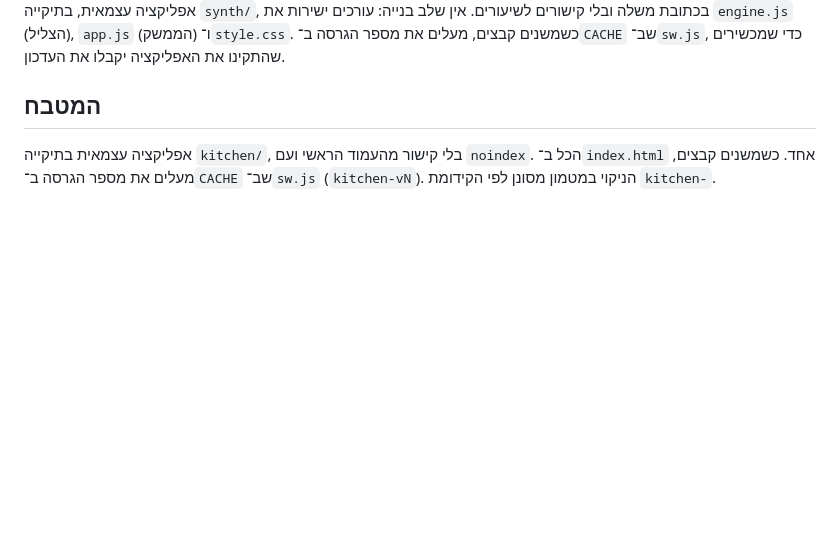
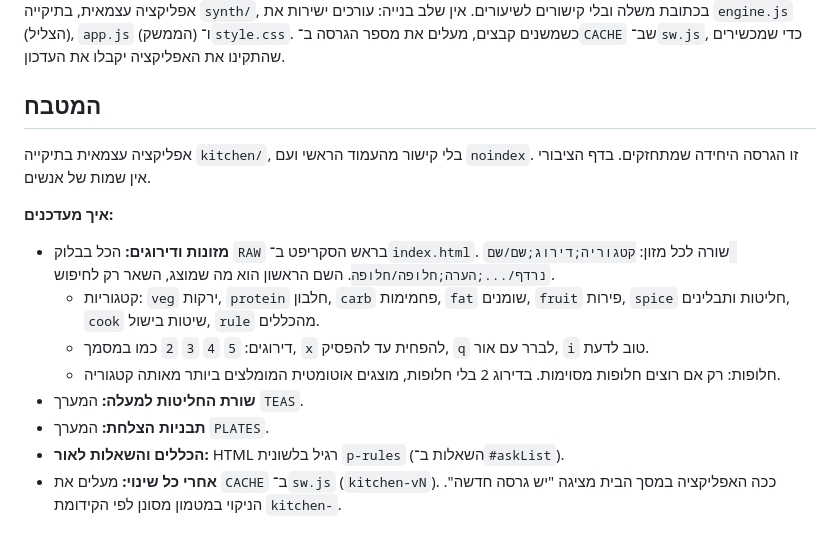
Before and after one commit to raztami8-bot/music-lessons, a Markdown page: README.md, the part around the change. Drawn GitHub-style; blank space fills up the shorter version.

Commit message:
kitchen: maintenance notes in README
Co-Authored-By: Claude Opus 5.5 <noreply@anthropic.com>
Claude-Session: https://claude.ai/code/session_01L8i3gy4wB8WcvZ56KyTbxC

```diff
--- a/README.md
+++ b/README.md
@@ -37,4 +37,14 @@
 
 ## המטבח
 
-אפליקציה עצמאית בתיקייה `kitchen/`, בלי קישור מהעמוד הראשי ועם `noindex`. הכל ב־`index.html` אחד. כשמשנים קבצים, מעלים את מספר הגרסה ב־`CACHE` שב־`sw.js` (`kitchen-vN`). הניקוי במטמון מסונן לפי הקידומת `kitchen-`.
+אפליקציה עצמאית בתיקייה `kitchen/`, בלי קישור מהעמוד הראשי ועם `noindex`. זו הגרסה היחידה שמתחזקים. בדף הציבורי אין שמות של אנשים.
+
+**איך מעדכנים:**
+- **מזונות ודירוגים:** הכל בבלוק `RAW` בראש הסקריפט ב־`index.html`. שורה לכל מזון: `קטגוריה;דירוג;שם/שם נרדף/...;הערה;חלופה/חלופה`. השם הראשון הוא מה שמוצג, השאר רק לחיפוש.
+  - קטגוריות: `veg` ירקות, `protein` חלבון, `carb` פחמימות, `fat` שומנים, `fruit` פירות, `spice` חליטות ותבלינים, `cook` שיטות בישול, `rule` מהכללים.
+  - דירוגים: `5` `4` `3` `2` כמו במסמך, `x` להפחית עד להפסיק, `q` לברר עם אור, `i` טוב לדעת.
+  - חלופות: רק אם רוצים חלופות מסוימות. בדירוג 2 בלי חלופות, מוצגים אוטומטית המומלצים ביותר מאותה קטגוריה.
+- **שורת החליטות למעלה:** המערך `TEAS`.
+- **תבניות הצלחת:** המערך `PLATES`.
+- **הכללים והשאלות לאור:** HTML רגיל בלשונית `p-rules` (השאלות ב־`#askList`).
+- **אחרי כל שינוי:** מעלים את `CACHE` ב־`sw.js` (`kitchen-vN`). ככה האפליקציה במסך הבית מציגה "יש גרסה חדשה". הניקוי במטמון מסונן לפי הקידומת `kitchen-`.
```
